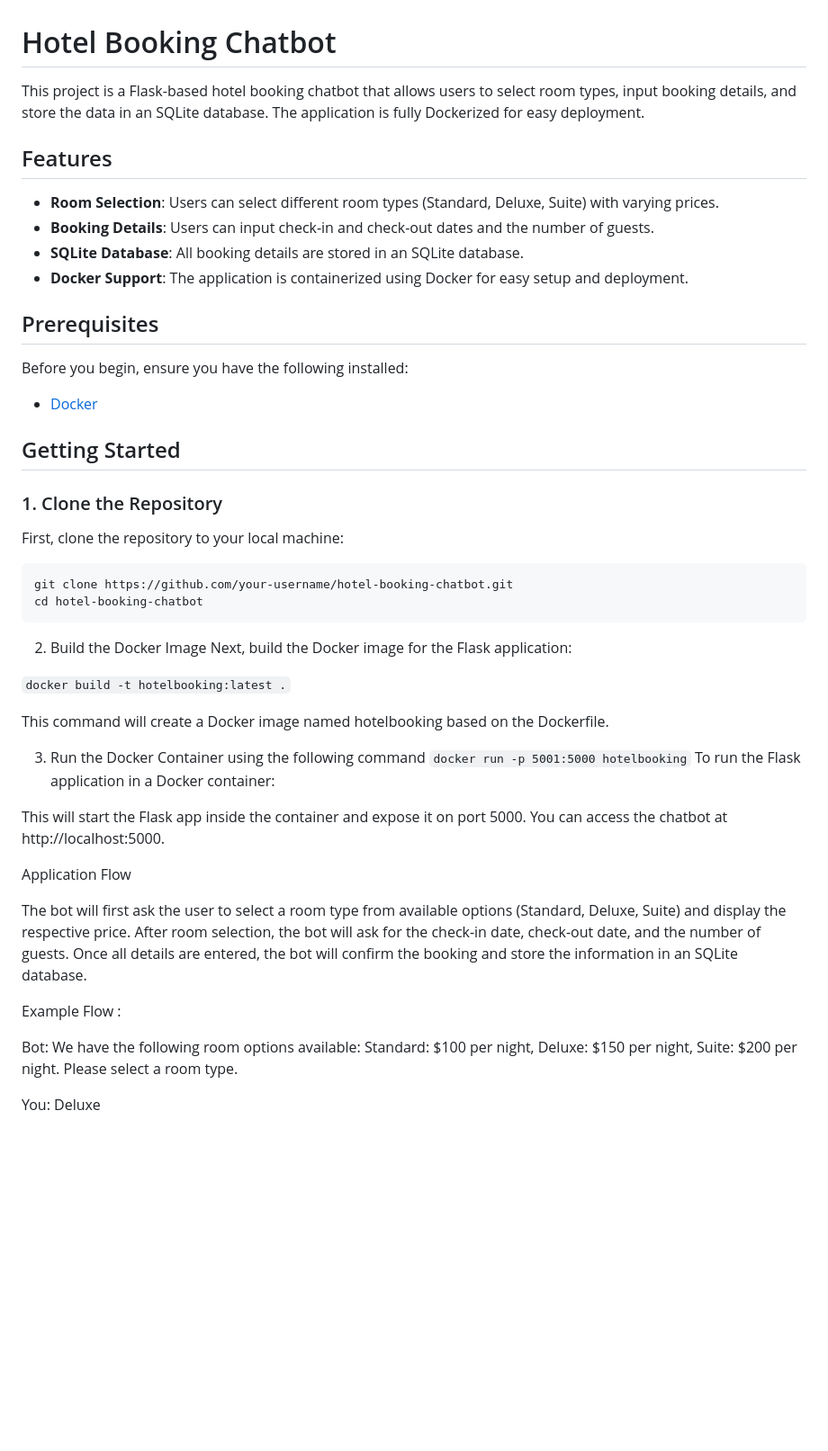
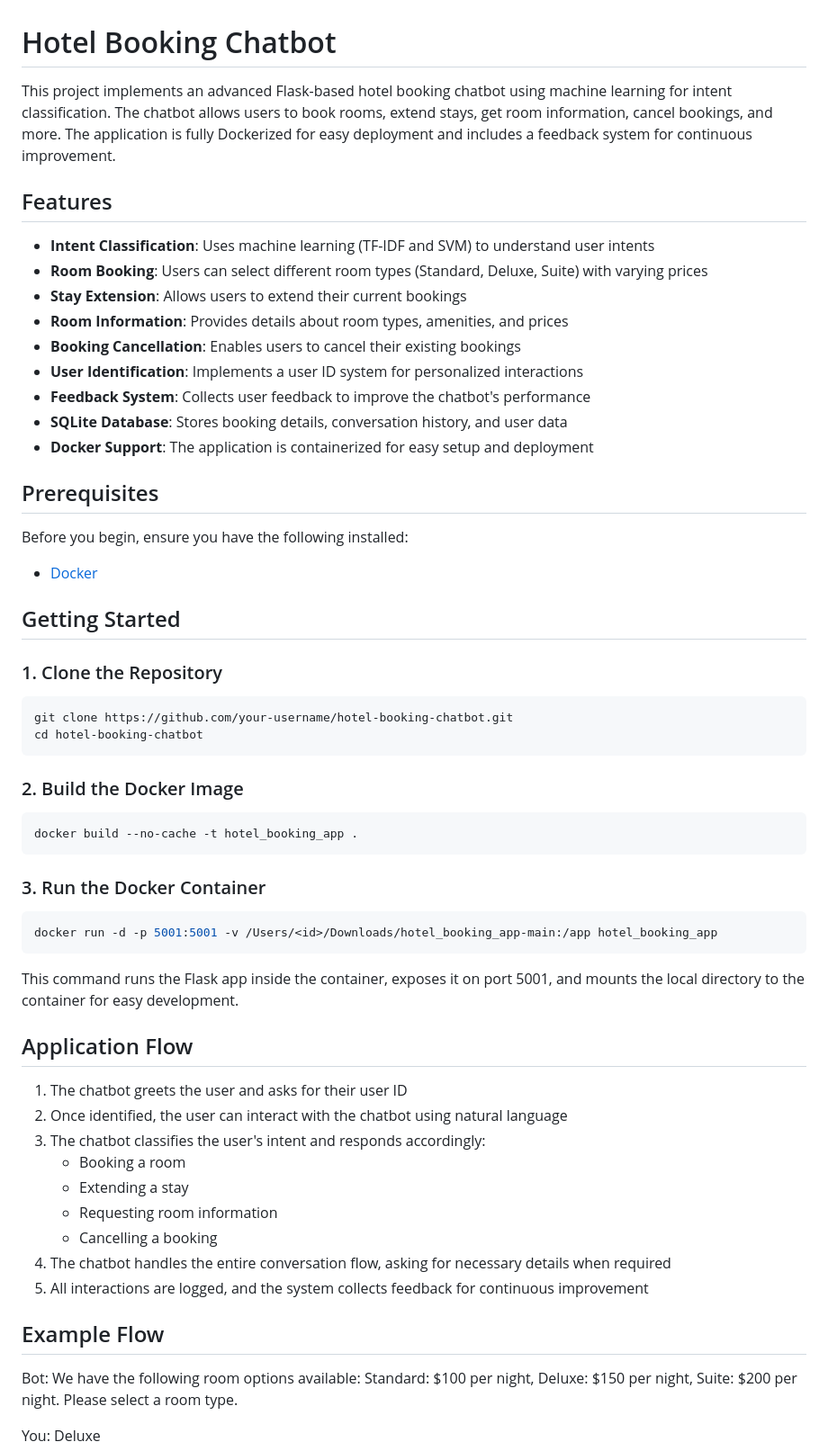
Before and after one commit to rajabhupati/hotel_booking_app, a Markdown page: README.md, the part around the change printed below. Shown: that part at 90% size. Rendered like a GitHub page; blank space fills up the shorter version.

````diff
--- a/README.md
+++ b/README.md
@@ -1,56 +1,60 @@
 # Hotel Booking Chatbot
 
-This project is a Flask-based hotel booking chatbot that allows users to select room types, input booking details, and store the data in an SQLite database. The application is fully Dockerized for easy deployment.
+This project implements an advanced Flask-based hotel booking chatbot using machine learning for intent classification. The chatbot allows users to book rooms, extend stays, get room information, cancel bookings, and more. The application is fully Dockerized for easy deployment and includes a feedback system for continuous improvement.
 
 ## Features
 
-- **Room Selection**: Users can select different room types (Standard, Deluxe, Suite) with varying prices.
-- **Booking Details**: Users can input check-in and check-out dates and the number of guests.
-- **SQLite Database**: All booking details are stored in an SQLite database.
-- **Docker Support**: The application is containerized using Docker for easy setup and deployment.
+- **Intent Classification**: Uses machine learning (TF-IDF and SVM) to understand user intents
+- **Room Booking**: Users can select different room types (Standard, Deluxe, Suite) with varying prices
+- **Stay Extension**: Allows users to extend their current bookings
+- **Room Information**: Provides details about room types, amenities, and prices
+- **Booking Cancellation**: Enables users to cancel their existing bookings
+- **User Identification**: Implements a user ID system for personalized interactions
+- **Feedback System**: Collects user feedback to improve the chatbot's performance
+- **SQLite Database**: Stores booking details, conversation history, and user data
+- **Docker Support**: The application is containerized for easy setup and deployment
 
 ## Prerequisites
 
 Before you begin, ensure you have the following installed:
-
 - [Docker](https://www.docker.com/get-started)
-
 
 ## Getting Started
 
 ### 1. Clone the Repository
 
-First, clone the repository to your local machine:
-
-```
+```bash
 git clone https://github.com/your-username/hotel-booking-chatbot.git
 cd hotel-booking-chatbot
 ```
 
+### 2. Build the Docker Image
 
-2. Build the Docker Image
-Next, build the Docker image for the Flask application:
+```bash
+docker build --no-cache -t hotel_booking_app .
+```
 
-```docker build -t hotelbooking:latest .```
+### 3. Run the Docker Container
 
+```bash
+docker run -d -p 5001:5001 -v /Users/<id>/Downloads/hotel_booking_app-main:/app hotel_booking_app
+```
 
-This command will create a Docker image named hotelbooking based on the Dockerfile.
+This command runs the Flask app inside the container, exposes it on port 5001, and mounts the local directory to the container for easy development.
 
-3. Run the Docker Container using the following command
-```docker run -p 5001:5000 hotelbooking```
-To run the Flask application in a Docker container:
+## Application Flow
 
-This will start the Flask app inside the container and expose it on port 5000.
- You can access the chatbot at http://localhost:5000.
+1. The chatbot greets the user and asks for their user ID
+2. Once identified, the user can interact with the chatbot using natural language
+3. The chatbot classifies the user's intent and responds accordingly:
+   - Booking a room
+   - Extending a stay
+   - Requesting room information
+   - Cancelling a booking
+4. The chatbot handles the entire conversation flow, asking for necessary details when required
+5. All interactions are logged, and the system collects feedback for continuous improvement
 
-
-Application Flow
-
-The bot will first ask the user to select a room type from available options (Standard, Deluxe, Suite) and display the respective price.
-After room selection, the bot will ask for the check-in date, check-out date, and the number of guests.
-Once all details are entered, the bot will confirm the booking and store the information in an SQLite database.
-
-Example Flow :
+## Example Flow
 
 Bot: We have the following room options available:
 Standard: $100 per night, Deluxe: $150 per night, Suite: $200 per night.
````
Also changed, not shown: other parts of README.md (+36 -12 lines).
